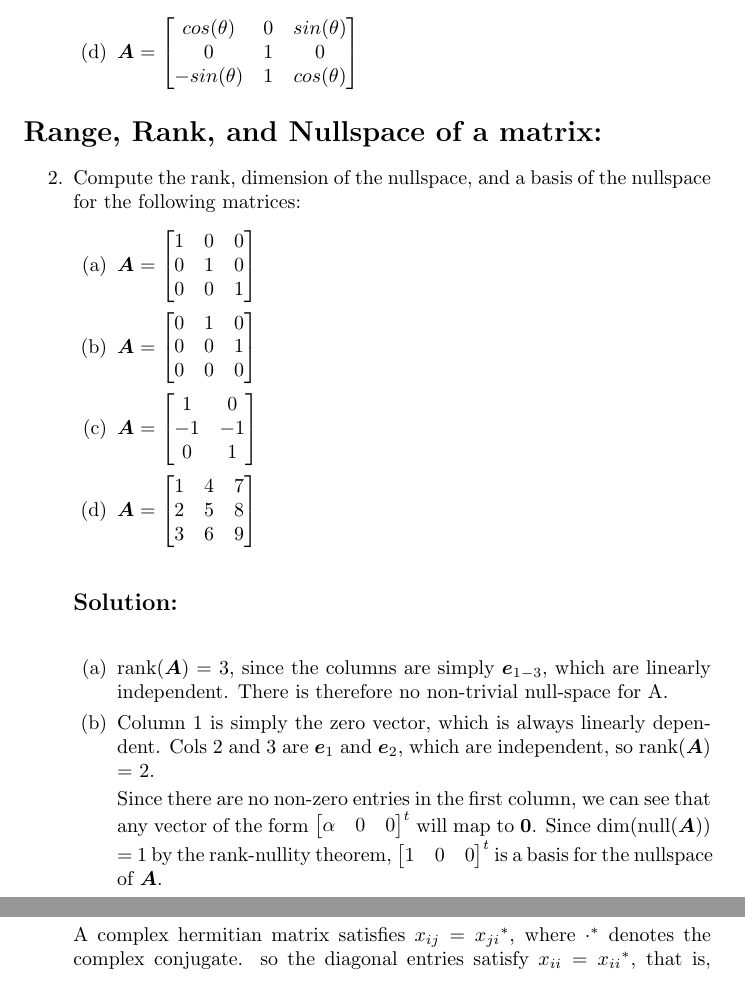
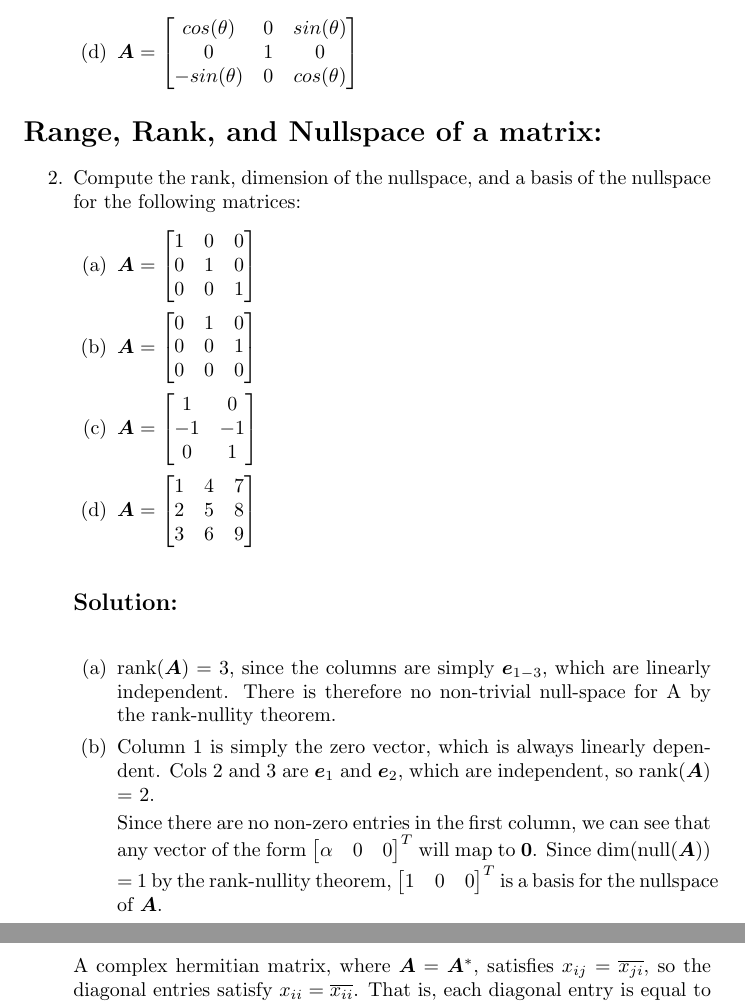
Before and after one commit to dmmfix/amath-352, a LaTeX problem sheet (h4/hw4_solutions.tex): two parts of pages 2 and 3 of 4 before the commit and two parts of pages 2 and 4 of 4 after it, joined at a grey line, cut so that both start at the same text. Compiled offline with pdfLaTeX.

Commit message:
h4: final

```diff
--- a/h4/hw4_solutions.tex
+++ b/h4/hw4_solutions.tex
@@ -50,7 +50,7 @@
 	  \item $\bm{A} = \bbm 3 & -2 & 0 \\ 0 & 4 & -1 \ebm$
 	  \item $\bm{A} = \bbm 0 & 0 & 1 & 0 \\ 0 & 0 & 0 & 1 \\ 0 & 1 & 0 & 0 \\ 1 & 0 & 0 & 0 \ebm$
 	  \item $\bm{A} = \bbm 2 & 0 & -4 & 5 \ebm$
-	  \item $\bm{A} = \bbm cos(\theta) & 0 & sin(\theta) \\ 0 & 1 & 0 \\ -sin(\theta) & 1 & cos(\theta) \ebm$
+	  \item $\bm{A} = \bbm cos(\theta) & 0 & sin(\theta) \\ 0 & 1 & 0 \\ -sin(\theta) & 0 & cos(\theta) \ebm$
 	  \end{enumerate}
     \end{enumerate}
 
@@ -67,18 +67,19 @@
 
 	  \solution
 	  \begin{enumerate}
-	  \item rank($\A$) = 3, since the columns are simply $\bm{e}_{1-3}$,
-        which are linearly independent. There is therefore no
-        non-trivial null-space for A.
+	  \item rank($\A$) = 3, since the columns are simply
+        $\bm{e}_{1-3}$, which are linearly independent. There is
+        therefore no non-trivial null-space for A by the rank-nullity
+        theorem.
 
 	  \item Column 1 is simply the zero vector, which is always
         linearly dependent. Cols 2 and 3 are $\bm{e}_1$ and
         $\bm{e}_2$, which are independent, so rank($\A$) = 2.
 
         Since there are no non-zero entries in the first column, we
-        can see that any vector of the form $ \bbm \alpha & 0 & 0 \ebm^t$ will map
+        can see that any vector of the form $ \bbm \alpha & 0 & 0 \ebm^T$ will map
         to $\bm{0}$. Since dim(null($\A$)) = 1 by the rank-nullity
-        theorem, $\bbm 1 & 0 & 0 \ebm^t$ is a basis for the nullspace of $\A$.
+        theorem, $\bbm 1 & 0 & 0 \ebm^T$ is a basis for the nullspace of $\A$.
 
       \item The columns are not scalar multiples of each other, so
         rank($\A$) = 2. By the rank-nullity theorem, the dimension
@@ -137,6 +137,3 @@
     \begin{enumerate}[resume]
 	\item What can you say about the diagonal entries of a skew-symmetric matrix? How about the diagonal entries of a complex hermitian matrix?
 
-	  \solution For a skew-symmetric matrix, $x_{ij} = -x_{ji}$, so
-      any diagonal entry (where $i = j$), must be 0, since only
-      $x_{ii} = 0$ satisfies $x_{ii} = -x_{ii}$.
@@ -143,9 +144,9 @@
 
-      A complex hermitian matrix satisfies $x_{ij} = {x_{ji}}^*$,
-      where $\cdot ^ *$ denotes the complex conjugate. so the diagonal
-      entries satisfy $x_{ii} = {x_{ii}}^*$, that is, each diagonal
-      entry is equal to it's conjugate. This describes any complex
-      number with only a real component, $a + i0, \forall a \in \R$.
+      A complex hermitian matrix, where $\A = \A^*$, satisfies $x_{ij}
+      = \overline{x_{ji}}$, so the diagonal entries satisfy $x_{ii} =
+      \overline{x_{ii}}$. That is, each diagonal entry is equal to its
+      complex conjugate. This describes any complex number with only a
+      real component, $a + i0, \forall a \in \R$.
 
     \end{enumerate}
 
```
Also changed, not shown: h4/hw4_solutions.pdf, h4/hw4_solutions.tex (17 more changed lines), 1 other file.
